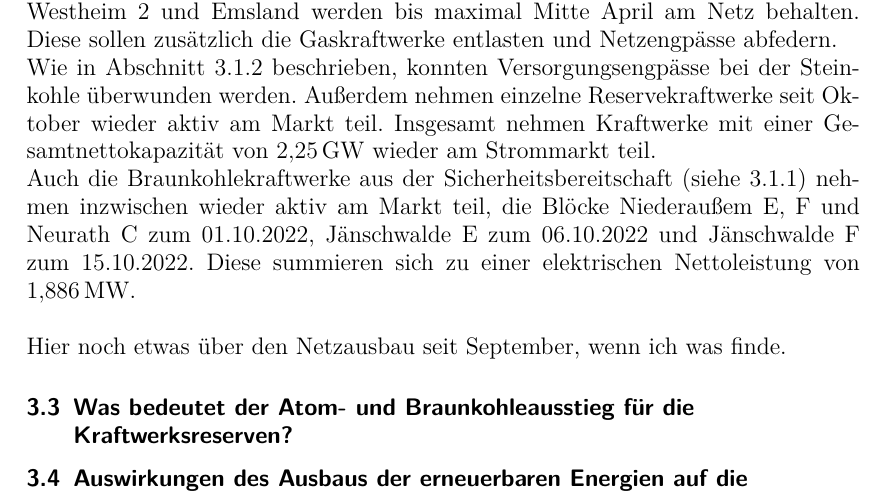
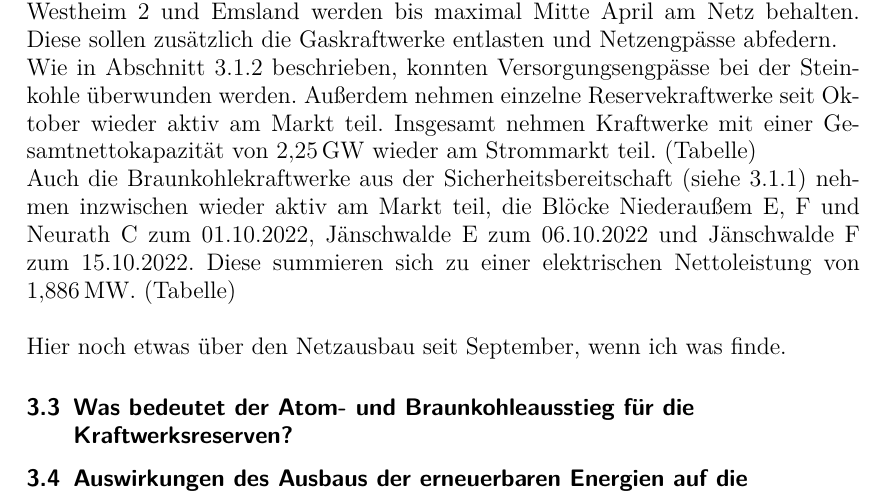
Before and after one commit to Febbyyyy/Regenerative-Energietechnik-Projekt, a LaTeX document (Dokument/00_Projekt_RET.tex, which reads Dokument/05_kap3.tex): part of page 26 of 29, cut so that both start at the same text. The pictures show the PDF file Dokument/00_Projekt_RET.pdf that the author committed with the source.

Commit message:
Update 3.2

```diff
--- a/Dokument/05_kap3.tex
+++ b/Dokument/05_kap3.tex
@@ -73,8 +73,8 @@ Dabei spielt auch der russische Überfall auf die Ukraine eine Rolle. Diese wird
 			\end{itemize}
 
 		Zur Erhöhung der Produktionskapazitäten wurde außerdem ein Streckbetrieb für 3 verbeibende deutsche Atomkraftwerke beschlossen. Die Meiler Isar 2, Neckar-Westheim 2 und Emsland werden bis maximal Mitte April am Netz behalten. Diese sollen zusätzlich die Gaskraftwerke entlasten und Netzengpässe abfedern.\\
-		Wie in Abschnitt \ref{sect: Steinkohle} beschrieben, konnten Versorgungsengpässe bei der Steinkohle überwunden werden. Außerdem nehmen einzelne Reservekraftwerke seit Oktober wieder aktiv am Markt teil. Insgesamt nehmen Kraftwerke mit einer Gesamtnettokapazität von \SI{2,25}{\giga \watt} wieder am Strommarkt teil.\\
-		Auch die Braunkohlekraftwerke aus der Sicherheitsbereitschaft (siehe \ref{sect: Braunkohle}) nehmen inzwischen wieder aktiv am Markt teil, die Blöcke Niederaußem E, F und Neurath C zum 01.10.2022, Jänschwalde E zum 06.10.2022 und Jänschwalde F zum 15.10.2022. Diese summieren sich zu einer elektrischen Nettoleistung von \SI{1,886}{\mega \watt}.\\
+		Wie in Abschnitt \ref{sect: Steinkohle} beschrieben, konnten Versorgungsengpässe bei der Steinkohle überwunden werden. Außerdem nehmen einzelne Reservekraftwerke seit Oktober wieder aktiv am Markt teil. Insgesamt nehmen Kraftwerke mit einer Gesamtnettokapazität von \SI{2,25}{\giga \watt} wieder am Strommarkt teil. (Tabelle)\\
+		Auch die Braunkohlekraftwerke aus der Sicherheitsbereitschaft (siehe \ref{sect: Braunkohle}) nehmen inzwischen wieder aktiv am Markt teil, die Blöcke Niederaußem E, F und Neurath C zum 01.10.2022, Jänschwalde E zum 06.10.2022 und Jänschwalde F zum 15.10.2022. Diese summieren sich zu einer elektrischen Nettoleistung von \SI{1,886}{\mega \watt}. (Tabelle)\\
 
 		Hier noch etwas über den Netzausbau seit September, wenn ich was finde.
 
```
Also changed, not shown: Dokument/00_Projekt_RET.pdf.
